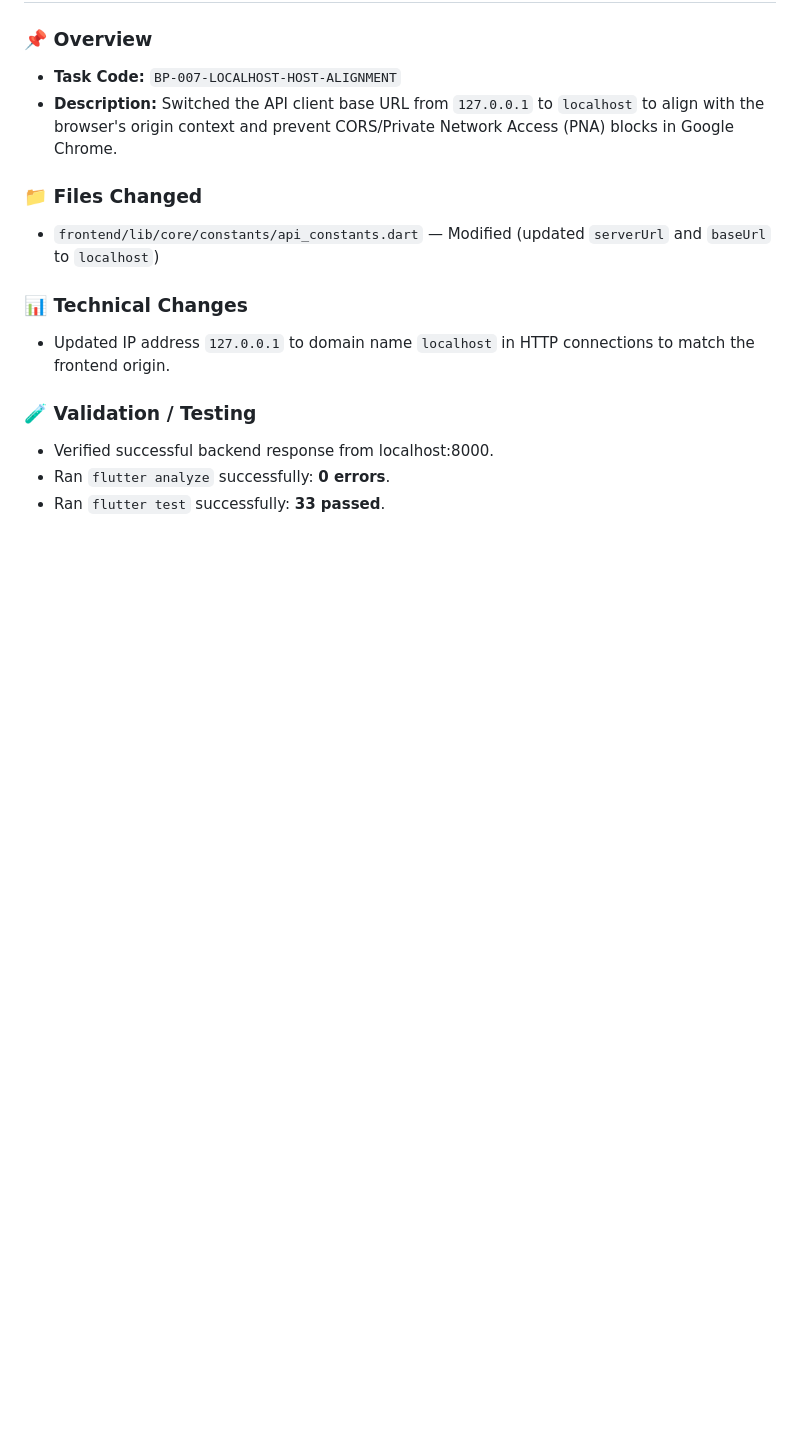
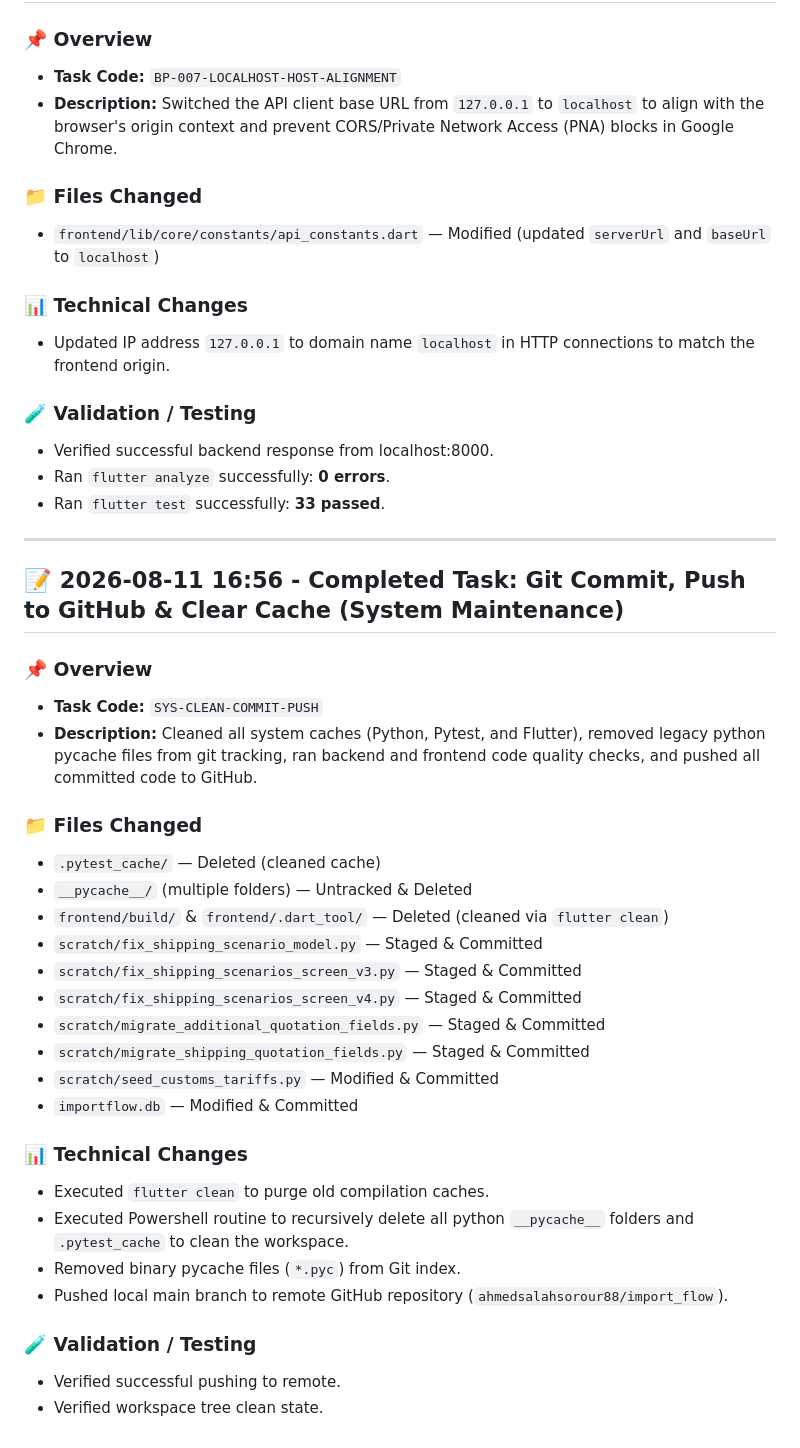
Before and after one commit to ahmedsalahsorour88/import_flow, a Markdown page: history/2026-08-11.md, the part around the change. Rendered like a GitHub page; blank space fills up the shorter version.

Commit message:
docs: update daily history with clean and push tasks

```diff
--- a/history/2026-08-11.md
+++ b/history/2026-08-11.md
@@ -296,3 +296,33 @@
 - Verified successful backend response from localhost:8000.
 - Ran `flutter analyze` successfully: **0 errors**.
 - Ran `flutter test` successfully: **33 passed**.
+
+---
+
+## 📝 2026-08-11 16:56 - Completed Task: Git Commit, Push to GitHub & Clear Cache (System Maintenance)
+
+### 📌 Overview
+- **Task Code:** `SYS-CLEAN-COMMIT-PUSH`
+- **Description:** Cleaned all system caches (Python, Pytest, and Flutter), removed legacy python pycache files from git tracking, ran backend and frontend code quality checks, and pushed all committed code to GitHub.
+
+### 📁 Files Changed
+- `.pytest_cache/` — Deleted (cleaned cache)
+- `__pycache__/` (multiple folders) — Untracked & Deleted
+- `frontend/build/` & `frontend/.dart_tool/` — Deleted (cleaned via `flutter clean`)
+- `scratch/fix_shipping_scenario_model.py` — Staged & Committed
+- `scratch/fix_shipping_scenarios_screen_v3.py` — Staged & Committed
+- `scratch/fix_shipping_scenarios_screen_v4.py` — Staged & Committed
+- `scratch/migrate_additional_quotation_fields.py` — Staged & Committed
+- `scratch/migrate_shipping_quotation_fields.py` — Staged & Committed
+- `scratch/seed_customs_tariffs.py` — Modified & Committed
+- `importflow.db` — Modified & Committed
+
+### 📊 Technical Changes
+- Executed `flutter clean` to purge old compilation caches.
+- Executed Powershell routine to recursively delete all python `__pycache__` folders and `.pytest_cache` to clean the workspace.
+- Removed binary pycache files (`*.pyc`) from Git index.
+- Pushed local main branch to remote GitHub repository (`ahmedsalahsorour88/import_flow`).
+
+### 🧪 Validation / Testing
+- Verified successful pushing to remote.
+- Verified workspace tree clean state.
```
